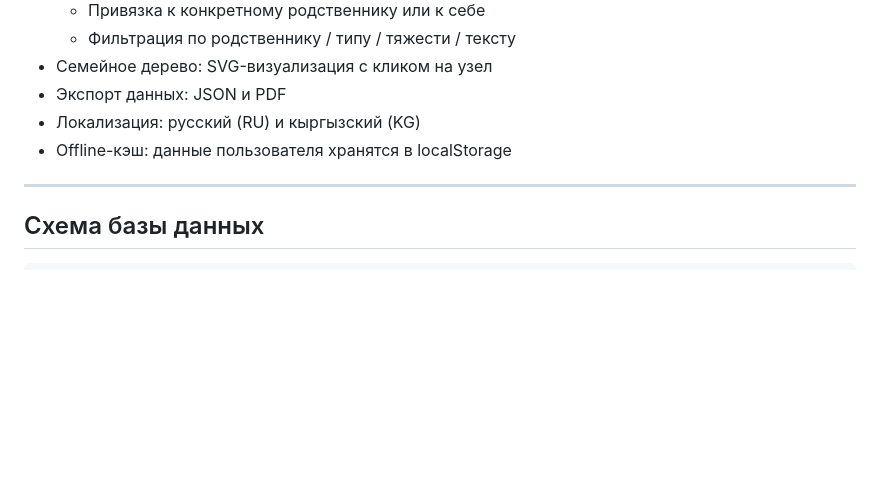
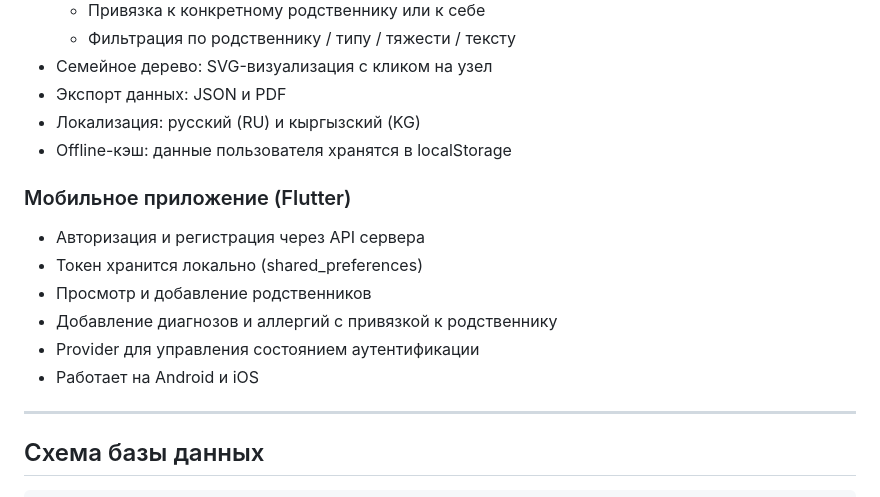
Before and after one commit to sezimry/medical-anemnesis, a Markdown page: README.md, the part around one of its changes. Drawn GitHub-style; blank space fills up the shorter version.

```diff
--- a/README.md
+++ b/README.md
@@ -146,6 +213,14 @@ npm run dev
 - Экспорт данных: JSON и PDF
 - Локализация: русский (RU) и кыргызский (KG)
 - Offline-кэш: данные пользователя хранятся в localStorage
+
+### Мобильное приложение (Flutter)
+- Авторизация и регистрация через API сервера
+- Токен хранится локально (shared_preferences)
+- Просмотр и добавление родственников
+- Добавление диагнозов и аллергий с привязкой к родственнику
+- Provider для управления состоянием аутентификации
+- Работает на Android и iOS
 
 ---
 
```
Also changed, not shown: other parts of README.md (+91 -24 lines).
